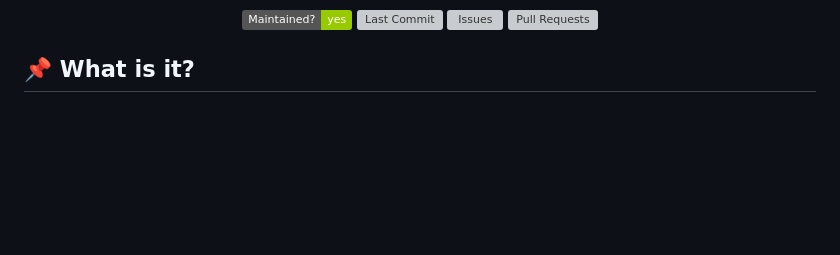
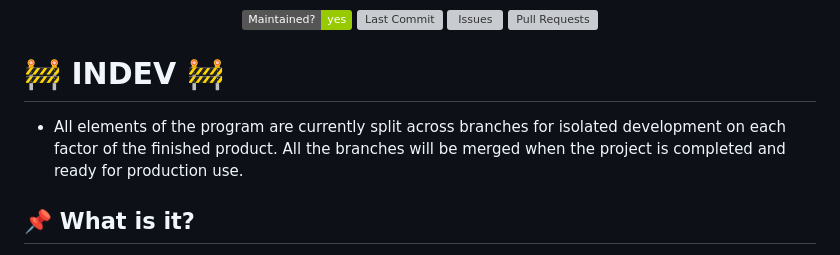
Before and after one commit to A7M-Labs/Sentinel, a Markdown page: README.md, the part around the change. Rendered like a GitHub page; badges without logos; blank space fills up the shorter version; grey boxes are pictures that could not be loaded.

Commit message:
DOCS: update readme with header for branch differentiation

```diff
--- a/README.md
+++ b/README.md
@@ -6,6 +6,9 @@
     <img src="https://img.shields.io/github/issues/A7M-Labs/Sentinel" alt="Issues">
     <img src="https://img.shields.io/github/issues-pr/A7M-Labs/Sentinel" alt="Pull Requests">
 </p>
+
+# 🚧 INDEV 🚧
+- All elements of the program are currently split across branches for isolated development on each factor of the finished product. All the branches will be merged when the project is completed and ready for production use.
 
 ## 📌 What is it?
 - Sentinel is a real-time security event detection system powered by TwelveLabs' intelligent video understanding API. This proof-of-concept processes video feeds (webcam or pre-recorded) to detect security-relevant events such as unauthorized entries, unattended objects, or suspicious behavior — all with low latency and a minimal web interface for alerts and monitoring.
```
